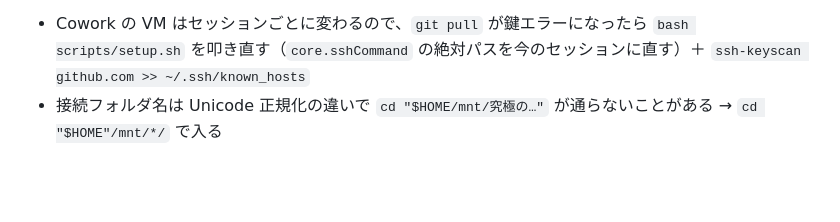
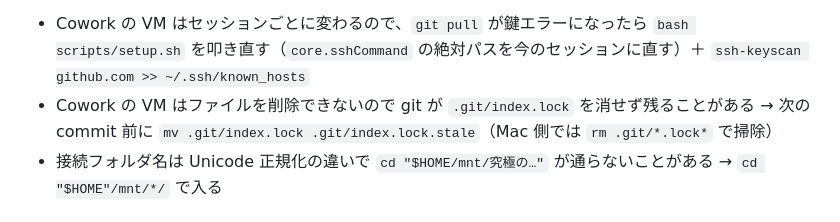
Before and after one commit to akiyoshiyosuke/lask, a Markdown page: CLAUDE.md, the part around the change. GitHub-like rendering; blank space fills up the shorter version.

Commit message:
docs: CLAUDE.md に Cowork VM の index.lock 対処を追記
Co-Authored-By: Claude Fable 5.1 <noreply@anthropic.com>
Claude-Session: https://claude.ai/code/session_013YMZeznbpder4YY7vbZox9

```diff
--- a/CLAUDE.md
+++ b/CLAUDE.md
@@ -12,6 +12,7 @@
 2. 作業
 3. **終わったら**: `git add <ファイル名明示>` → commit → `git push -u origin <branch>`。未 push を残して終わらない
 - Cowork の VM はセッションごとに変わるので、`git pull` が鍵エラーになったら `bash scripts/setup.sh` を叩き直す（`core.sshCommand` の絶対パスを今のセッションに直す）＋ `ssh-keyscan github.com >> ~/.ssh/known_hosts`
+- Cowork の VM はファイルを削除できないので git が `.git/index.lock` を消せず残ることがある → 次の commit 前に `mv .git/index.lock .git/index.lock.stale`（Mac 側では `rm .git/*.lock*` で掃除）
 - 接続フォルダ名は Unicode 正規化の違いで `cd "$HOME/mnt/究極の…"` が通らないことがある → `cd "$HOME"/mnt/*/` で入る
 
 ## 構成
```
